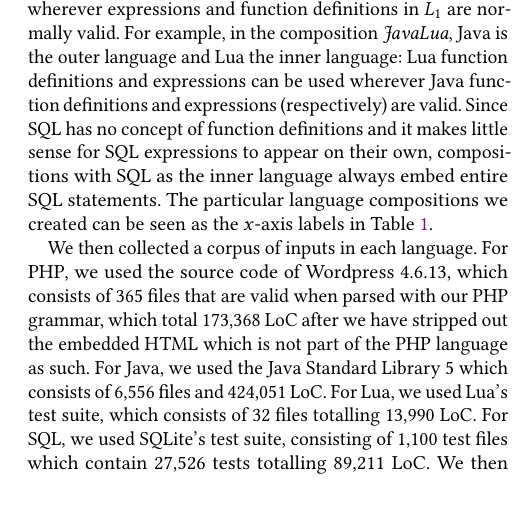
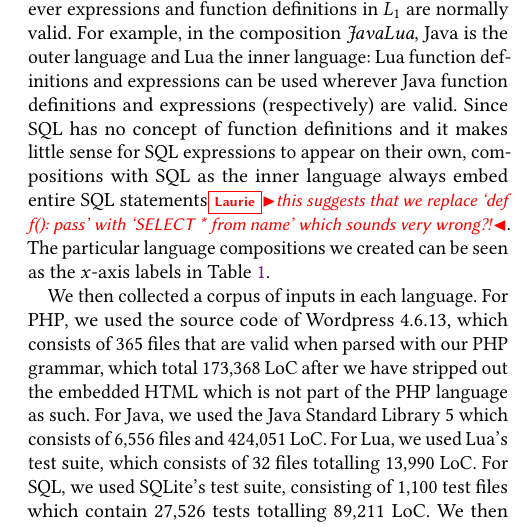
Before and after one commit to softdevteam/auto_lbox_paper, a LaTeX paper (auto_lbox.tex): part of one column of page 10 of 13, cut so that both start at the same text, the shorter picture padded with empty space. Compiled offline with pdfLaTeX.

Commit message:
I must have misunderstood something.

```diff
--- a/auto_lbox.tex
+++ b/auto_lbox.tex
@@ -1098,7 +1098,7 @@ language: Lua function definitions and expressions can be used wherever Java
 function definitions and expressions (respectively) are valid. Since SQL
 has no concept of function definitions and it makes little sense for SQL expressions
 to appear on their own, compositions with SQL as the
-inner language always embed entire SQL statements. The
+inner language always embed entire SQL statements\laurie{this suggests that we replace `def f(): pass' with `SELECT * from name' which sounds very wrong?!}. The
 particular language compositions we created can be seen as the $x$-axis labels
 in Table~\ref{tbl:valid}.
 
```
